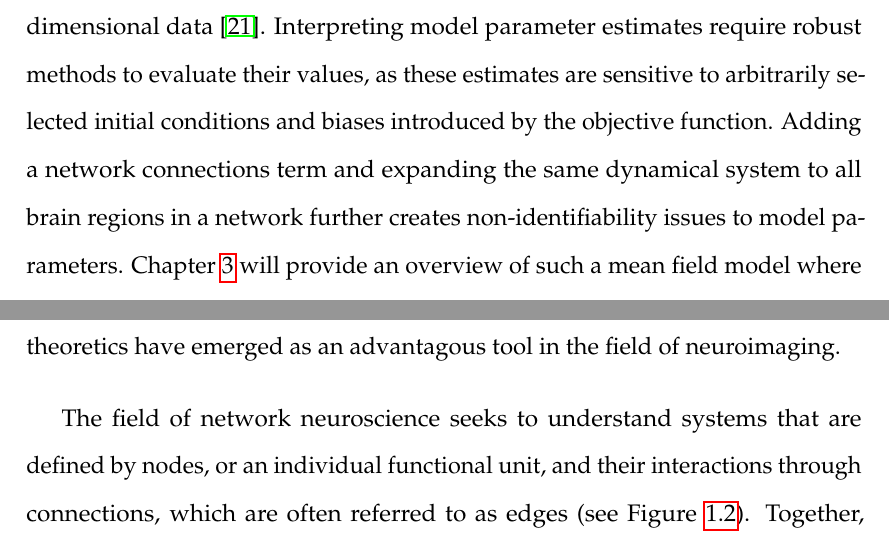
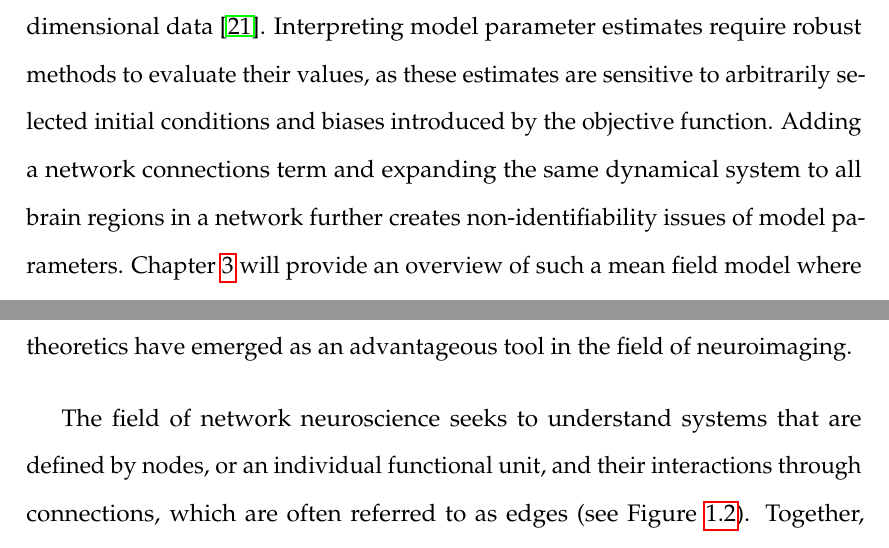
Before and after one commit to axiezai/dissertation, a LaTeX thesis (main/dissertation.tex, which reads chapter1/introduction.tex): two parts of pages 21 and 22 of 204, joined at a grey line, cut so that both start at the same text. Compiled offline with pdfLaTeX.

Commit message:
rebuild pdf

```diff
--- a/chapter1/introduction.tex
+++ b/chapter1/introduction.tex
@@ -40,11 +40,11 @@ Attractors describe the characteristics of a dynamical system's activity: steady
 	\label{fig:wc-pp}
 \end{figure}
 
-While the mathematics of stochastic differential equations is not trivial, modern large-scale brain dynamics are rooted in stochastic processes. The two key ingredients for differential equations are a coupling term that represents synaptic interactions between neurons, and a noise term to disrupt synchronization. The mathematical complexity of such models are one main reason why nonlinear dynamical systems have yet made their way into clinical settings. Another reason being mean field approaches view the brain dynamics as a forest while ignoring the behavior of individual trees and their leafs, meaning the inferred model parameters are a rough method to reduce the dimensionality of complex high dimensional data \cite{huys_computational_2016}. Interpreting model parameter estimates require robust methods to evaluate their values, as these estimates are sensitive to arbitrarily selected initial conditions and biases introduced by the objective function. Adding a network connections term and expanding the same dynamical system to all brain regions in a network further creates non-identifiability issues to model parameters. Chapter \ref{chap:nmm} will provide an overview of such a mean field model where we used a barebones approach to examine model performance and parameter interpretability, showing weaknesses in whole brain extensions of all-or-nothing nonlinear firing rates, and setting up analytical linear approaches to whole brain modeling in Chapter \ref{chap:lap} and \ref{chap:sgm}.
+While the mathematics of stochastic differential equations is not trivial, modern large-scale brain dynamics are rooted in stochastic processes. The two key ingredients for differential equations are a coupling term that represents synaptic interactions between neurons, and a noise term to disrupt synchronization. The mathematical complexity of such models are one main reason why nonlinear dynamical systems have yet made their way into clinical settings. Another reason being mean field approaches view the brain dynamics as a forest while ignoring the behavior of individual trees and their leafs, meaning the inferred model parameters are a rough method to reduce the dimensionality of complex high dimensional data \cite{huys_computational_2016}. Interpreting model parameter estimates require robust methods to evaluate their values, as these estimates are sensitive to arbitrarily selected initial conditions and biases introduced by the objective function. Adding a network connections term and expanding the same dynamical system to all brain regions in a network further creates non-identifiability issues of model parameters. Chapter \ref{chap:nmm} will provide an overview of such a mean field model where we used a bare-bones approach to examine model performance and parameter interpretability, showing weaknesses in whole brain extensions of all-or-nothing nonlinear firing rates, and setting up analytical linear approaches to whole brain modeling in Chapter \ref{chap:lap} and \ref{chap:sgm}.
 
 \section{Graph Theory and Network Extensions}
 % networks and graph theory in neuro modeling
-Evidence of correlated activity is observed at the microscopic scale of communicating neurons, prompting extensive efforts to theoretically model these synchronous input and output relationships for decision making \cite{bogacz_physics_2006,hamburger_donald_1969,ratcliff_diffusion_2008,ratcliff_connectionist_1999}. While information from single neuron spike recordings can be sufficiently summarized with poisson distributions and probabilistic models \cite{smith_poisson_2010,zhang_optimal_2010}, high dimensional data from whole brain recordings with fMRI, EEG, and MEG require dimensionality reduction for meaningful interpretation. Graph theory and network theoretics have emerged as an advantagous tool in the field of neuroimaging.
+Evidence of correlated activity is observed at the microscopic scale of communicating neurons, prompting extensive efforts to theoretically model these synchronous input and output relationships for decision making \cite{bogacz_physics_2006,hamburger_donald_1969,ratcliff_diffusion_2008,ratcliff_connectionist_1999}. While information from single neuron spike recordings can be sufficiently summarized with poisson distributions and probabilistic models \cite{smith_poisson_2010,zhang_optimal_2010}, high dimensional data from whole brain recordings with fMRI, EEG, and MEG require dimensionality reduction for meaningful interpretation. Graph theory and network theoretics have emerged as an advantageous tool in the field of neuroimaging.
 
 The field of network neuroscience seeks to understand systems that are defined by nodes, or an individual functional unit, and their interactions through connections, which are often referred to as edges (see Figure \ref{fig:nodes-edges}). Together, these units and connections form a network where specific dynamics play out, building models that can explain, describe, or predict behavior of real physical networks. For example, pairwise interactions can be described using an $NxN$ adjacency matrix \cite{bollobas_graph_1979}, where $N$ is the number of nodes in the network, and each $ij$-th element of the matrix gives the connection strength between nodes $i$ and $j$. The properties of the adjacency matrix are characterized using a framework of mathematical approaches known as /emph{graph theory}. In neuroscience, the nodes can be chosen to reflect anatomical or functional units, such as cell bodies at the microscale or functionally distinct volumes at the macroscale. On the other hand, edges can be chosen to represent anatomical connections based on synapses, white matter streamlines or even statistical similarities in dynamics \cite{he_small-world_2007,varshney_structural_2011,bassett_conserved_2011,friston_functional_2011}.
 
```
